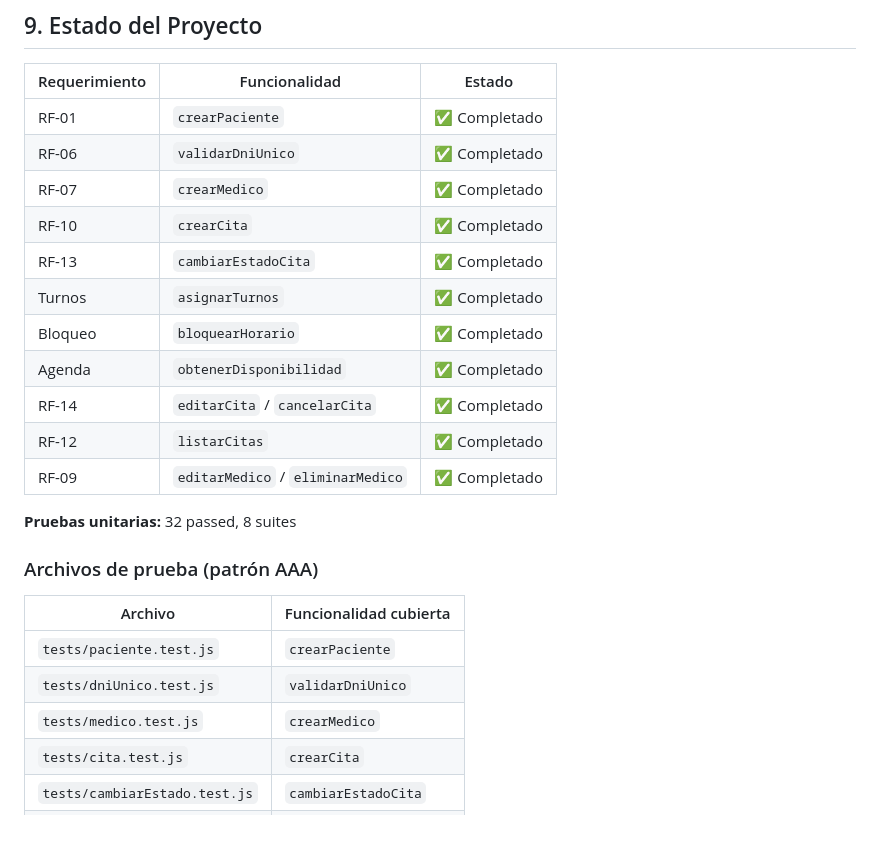
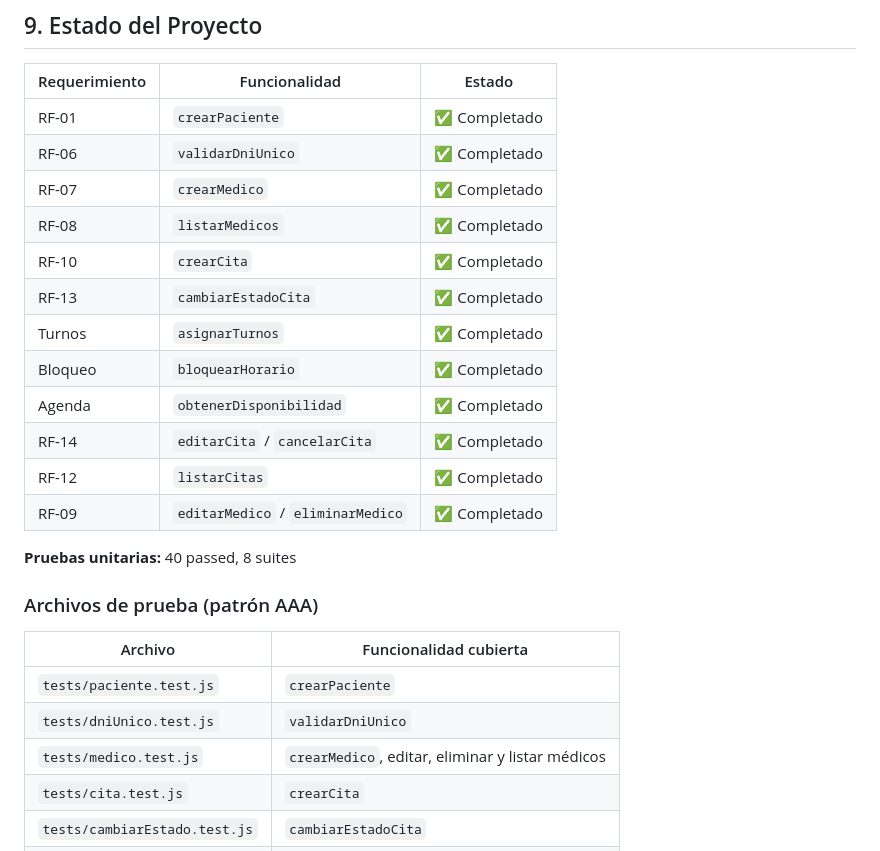
Before and after one commit to acevallos31/acevallos31-isw2-practicas, a Markdown page: CitasMedicas/README.md, the part around the change. GitHub-like rendering.

Commit message:
docs(readme): actualizar estado de RF-08 y pruebas

```diff
--- a/CitasMedicas/README.md
+++ b/CitasMedicas/README.md
@@ -116,6 +116,7 @@ Cada prueba unitaria sigue el patrón AAA:
 | RF-01 | `crearPaciente` | ✅ Completado |
 | RF-06 | `validarDniUnico` | ✅ Completado |
 | RF-07 | `crearMedico` | ✅ Completado |
+| RF-08 | `listarMedicos` | ✅ Completado |
 | RF-10 | `crearCita` | ✅ Completado |
 | RF-13 | `cambiarEstadoCita` | ✅ Completado |
 | Turnos | `asignarTurnos` | ✅ Completado |
@@ -125,7 +126,7 @@ Cada prueba unitaria sigue el patrón AAA:
 | RF-12 | `listarCitas` | ✅ Completado |
 | RF-09 | `editarMedico` / `eliminarMedico` | ✅ Completado |
 
-**Pruebas unitarias:** 32 passed, 8 suites
+**Pruebas unitarias:** 40 passed, 8 suites
 
 ### Archivos de prueba (patrón AAA)
 
@@ -133,7 +134,7 @@ Cada prueba unitaria sigue el patrón AAA:
 |---------|------------------------|
 | `tests/paciente.test.js` | `crearPaciente` |
 | `tests/dniUnico.test.js` | `validarDniUnico` |
-| `tests/medico.test.js` | `crearMedico` |
+| `tests/medico.test.js` | `crearMedico`, editar, eliminar y listar médicos |
 | `tests/cita.test.js` | `crearCita` |
 | `tests/cambiarEstado.test.js` | `cambiarEstadoCita` |
 | `tests/turnos.test.js` | `asignarTurnos` |
```
